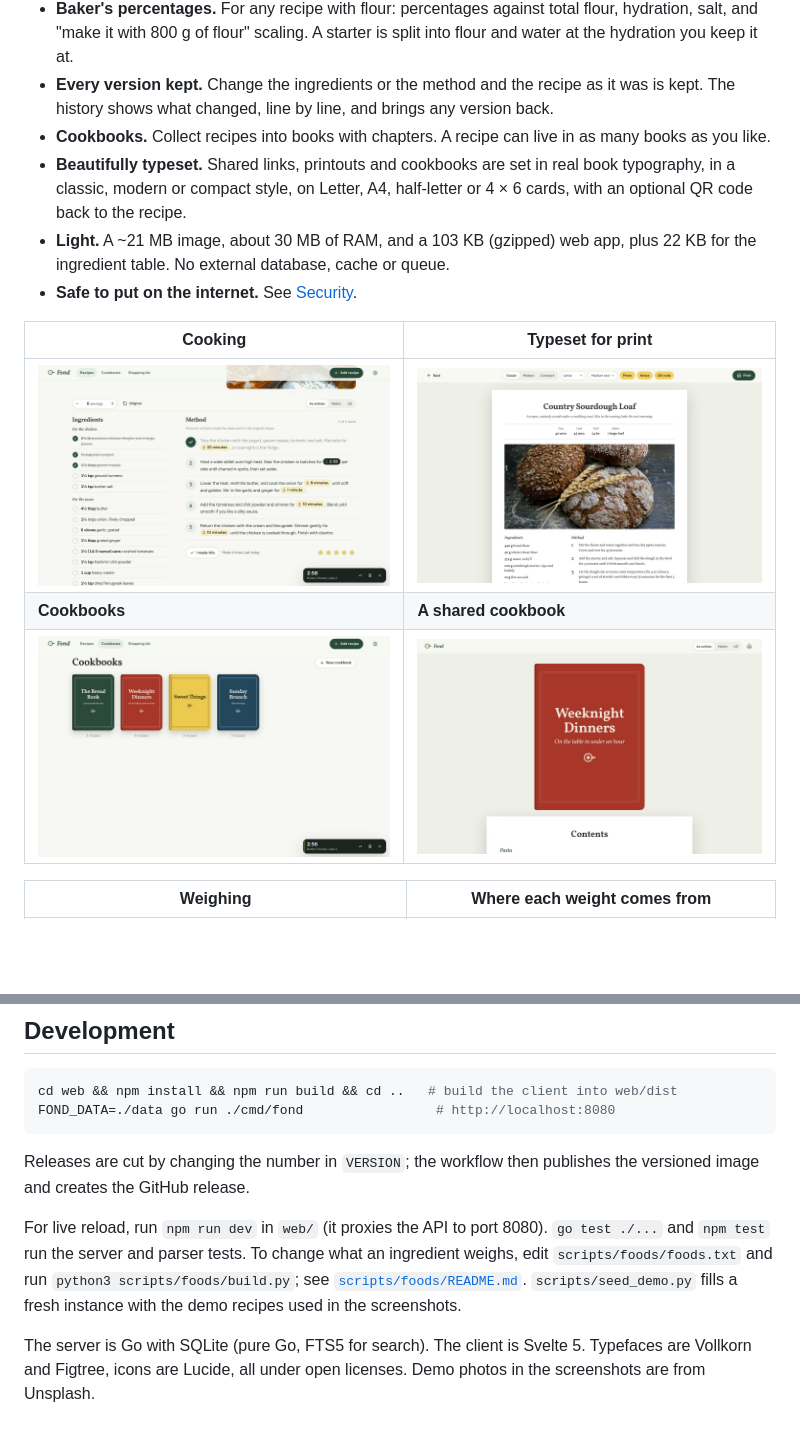
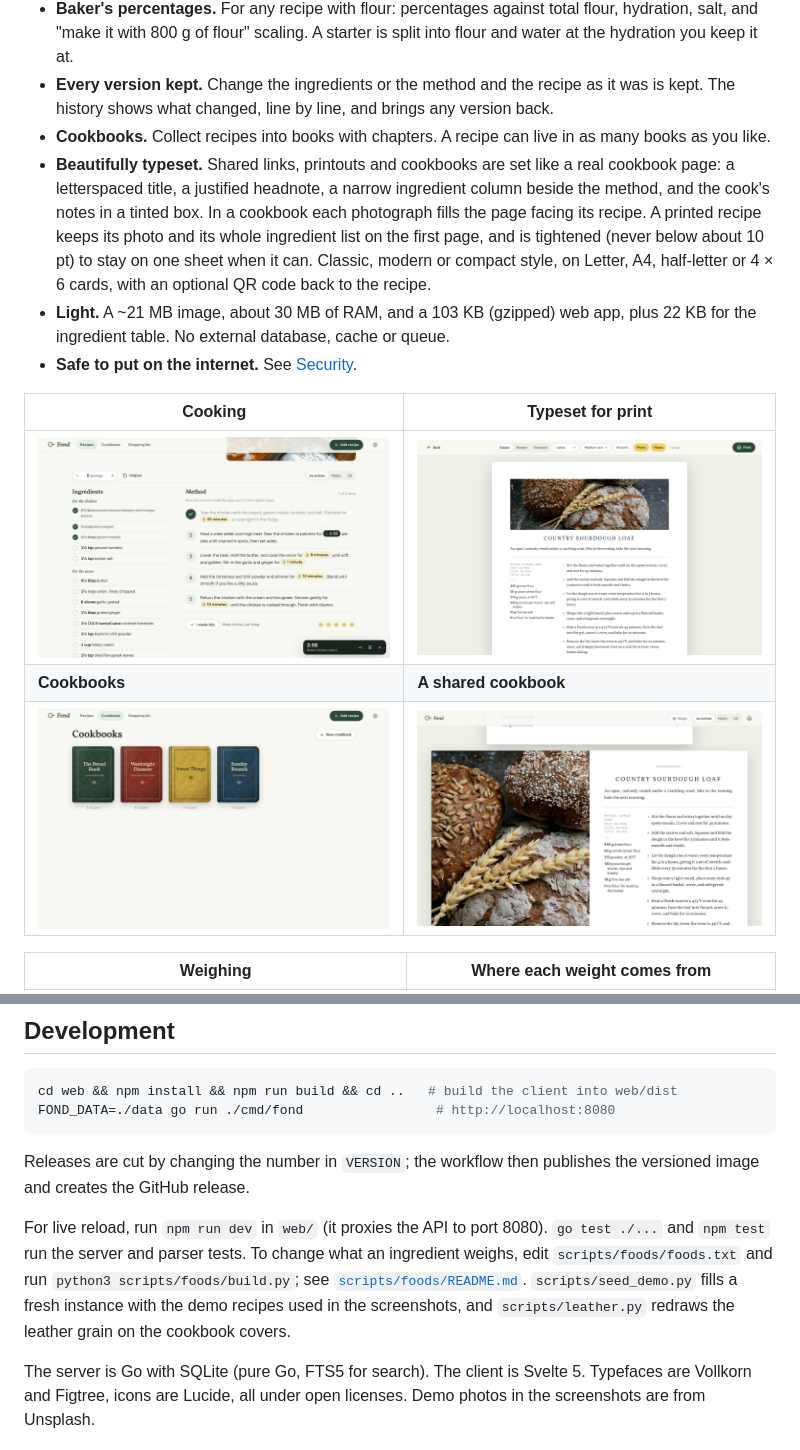
Before and after one commit to au12/Fond, a Markdown page: README.md, 2 parts joined by grey strips. GitHub-like rendering; pictures changed too: docs/screenshots/desktop-cookbooks.jpg, docs/screenshots/desktop-print.jpg, docs/screenshots/desktop-shared-cookbook.jpg; blank space fills up the shorter version.

```diff
--- a/README.md
+++ b/README.md
@@ -18,7 +18,7 @@
 - **Baker's percentages.** For any recipe with flour: percentages against total flour, hydration, salt, and "make it with 800 g of flour" scaling. A starter is split into flour and water at the hydration you keep it at.
 - **Every version kept.** Change the ingredients or the method and the recipe as it was is kept. The history shows what changed, line by line, and brings any version back.
 - **Cookbooks.** Collect recipes into books with chapters. A recipe can live in as many books as you like.
-- **Beautifully typeset.** Shared links, printouts and cookbooks are set in real book typography, in a classic, modern or compact style, on Letter, A4, half-letter or 4 × 6 cards, with an optional QR code back to the recipe.
+- **Beautifully typeset.** Shared links, printouts and cookbooks are set like a real cookbook page: a letterspaced title, a justified headnote, a narrow ingredient column beside the method, and the cook's notes in a tinted box. In a cookbook each photograph fills the page facing its recipe. A printed recipe keeps its photo and its whole ingredient list on the first page, and is tightened (never below about 10 pt) to stay on one sheet when it can. Classic, modern or compact style, on Letter, A4, half-letter or 4 × 6 cards, with an optional QR code back to the recipe.
 - **Light.** A ~21 MB image, about 30 MB of RAM, and a 103 KB (gzipped) web app, plus 22 KB for the ingredient table. No external database, cache or queue.
 - **Safe to put on the internet.** See [Security](#security).
 
@@ -217,7 +217,7 @@ FOND_DATA=./data go run ./cmd/fond                 # http://localhost:8080
 
 Releases are cut by changing the number in `VERSION`; the workflow then publishes the versioned image and creates the GitHub release.
 
-For live reload, run `npm run dev` in `web/` (it proxies the API to port 8080). `go test ./...` and `npm test` run the server and parser tests. To change what an ingredient weighs, edit `scripts/foods/foods.txt` and run `python3 scripts/foods/build.py`; see [`scripts/foods/README.md`](scripts/foods/README.md). `scripts/seed_demo.py` fills a fresh instance with the demo recipes used in the screenshots.
+For live reload, run `npm run dev` in `web/` (it proxies the API to port 8080). `go test ./...` and `npm test` run the server and parser tests. To change what an ingredient weighs, edit `scripts/foods/foods.txt` and run `python3 scripts/foods/build.py`; see [`scripts/foods/README.md`](scripts/foods/README.md). `scripts/seed_demo.py` fills a fresh instance with the demo recipes used in the screenshots, and `scripts/leather.py` redraws the leather grain on the cookbook covers.
 
 The server is Go with SQLite (pure Go, FTS5 for search). The client is Svelte 5. Typefaces are Vollkorn and Figtree, icons are Lucide, all under open licenses. Demo photos in the screenshots are from Unsplash.
 
```
Also changed, not shown: CHANGELOG.md (+8 -0 lines), 7 other files.
